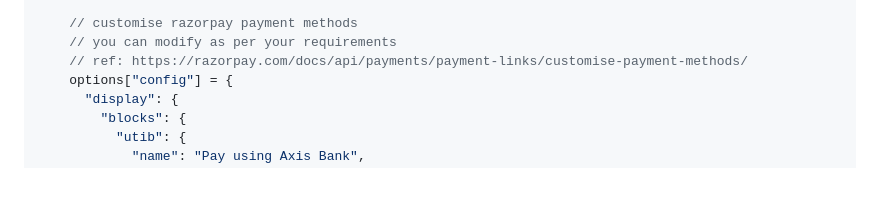
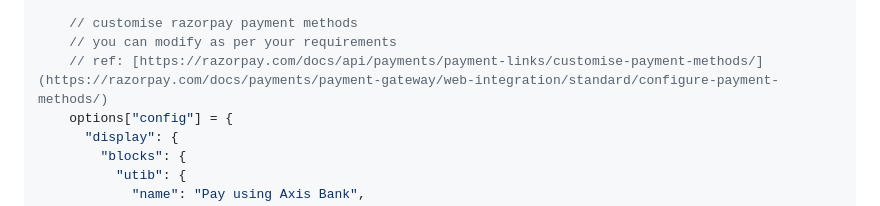
Before and after one commit to priyaranjan12345/flutter_razorpay_web, a Markdown page: README.md, the part around one of its changes. GitHub-like rendering; blank space fills up the shorter version.

```diff
--- a/README.md
+++ b/README.md
@@ -110,7 +113,7 @@ void getOrderId() {
 
     // customise razorpay payment methods
     // you can modify as per your requirements
-    // ref: https://razorpay.com/docs/api/payments/payment-links/customise-payment-methods/
+    // ref: [https://razorpay.com/docs/api/payments/payment-links/customise-payment-methods/](https://razorpay.com/docs/payments/payment-gateway/web-integration/standard/configure-payment-methods/)
     options["config"] = {
       "display": {
         "blocks": {
```
Also changed, not shown: other parts of README.md (+3 -0 lines).
